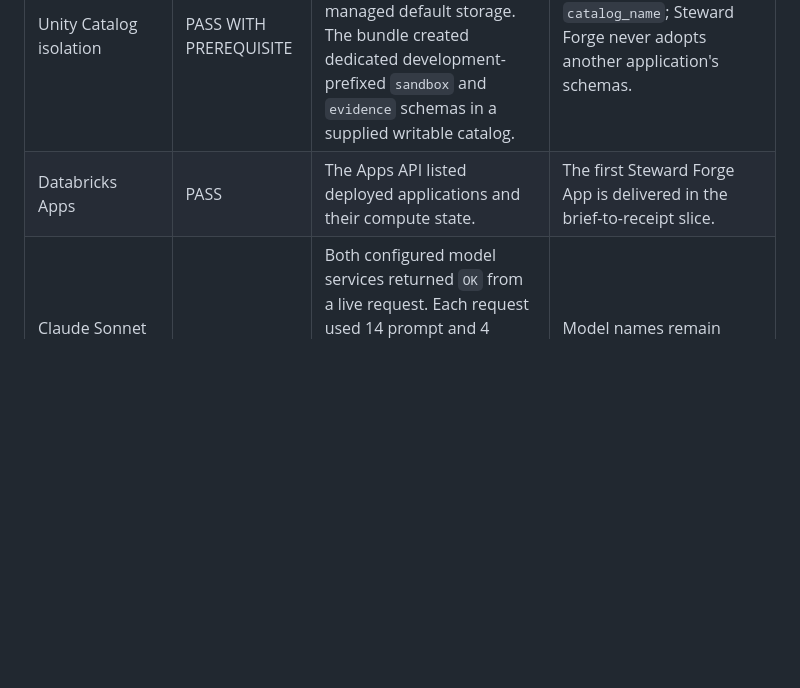
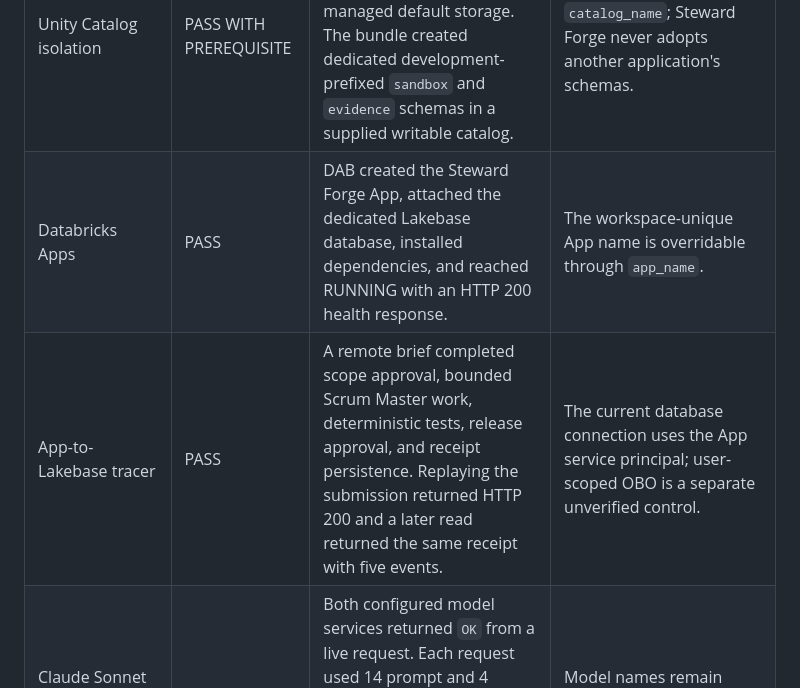
Before and after one commit to Praneeth16/steward-forge, a Markdown page: docs/environment-verification.md, the part around the change. Rendered like a GitHub page; blank space fills up the shorter version.

Commit message:
docs: record deployed app tracer proof

```diff
--- a/docs/environment-verification.md
+++ b/docs/environment-verification.md
@@ -11,7 +11,8 @@ Observed on 31 August 2026 against the first serverless deployment target. Sensi
 | Production branch and endpoint | PASS | The production branch reported READY and the primary read-write endpoint reported ACTIVE at 0.5-2 CU with suspension enabled. | Endpoint limits are variables. |
 | Logical database | PASS | `steward_forge` was created by the bundle and accepted an OAuth-authenticated PostgreSQL query. | The deploy helper derives the project-owner role ID. |
 | Unity Catalog isolation | PASS WITH PREREQUISITE | The Catalog API could not create a catalog because this metastore uses UI-managed default storage. The bundle created dedicated development-prefixed `sandbox` and `evidence` schemas in a supplied writable catalog. | Every deployer supplies `catalog_name`; Steward Forge never adopts another application's schemas. |
-| Databricks Apps | PASS | The Apps API listed deployed applications and their compute state. | The first Steward Forge App is delivered in the brief-to-receipt slice. |
+| Databricks Apps | PASS | DAB created the Steward Forge App, attached the dedicated Lakebase database, installed dependencies, and reached RUNNING with an HTTP 200 health response. | The workspace-unique App name is overridable through `app_name`. |
+| App-to-Lakebase tracer | PASS | A remote brief completed scope approval, bounded Scrum Master work, deterministic tests, release approval, and receipt persistence. Replaying the submission returned HTTP 200 and a later read returned the same receipt with five events. | The current database connection uses the App service principal; user-scoped OBO is a separate unverified control. |
 | Claude Sonnet and Opus model services | PASS | Both configured model services returned `OK` from a live request. Each request used 14 prompt and 4 completion tokens. The services rejected the unsupported `temperature` parameter, so the runtime must omit it. | Model names remain variables and tests cover request compatibility. |
 | Genie API | PARTIAL | The Genie Spaces API returned accessible spaces, proving read access. Programmatic create and delete were not exercised. | Dashboard output is primary until the release slice verifies Genie creation. |
 | Omnigent managed surface | NOT VERIFIED | No Omnigent CLI surface was exposed by the installed CLI. | Verify through the managed UI; retain the IDE-like Steward Forge workbench fallback. |
```
